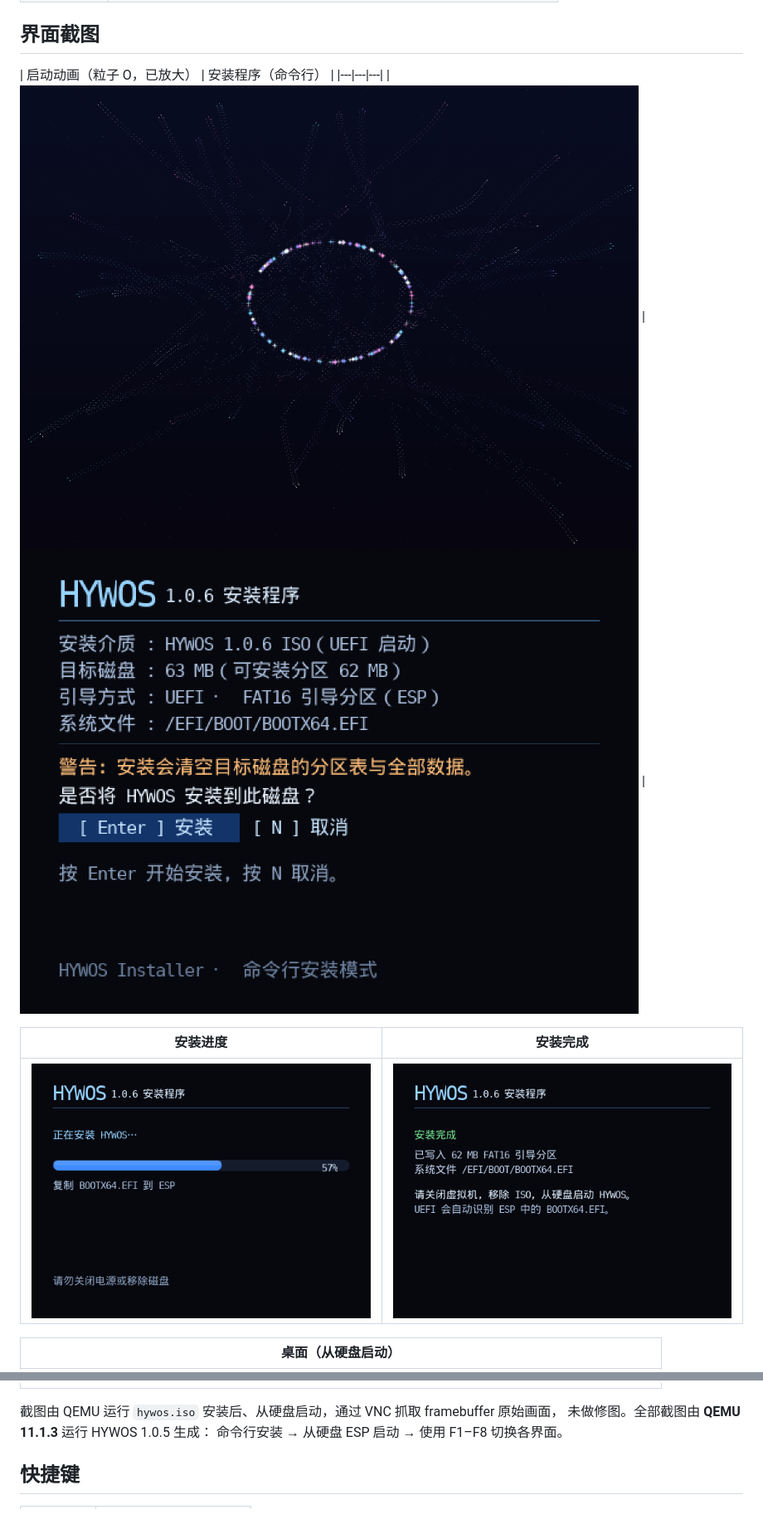
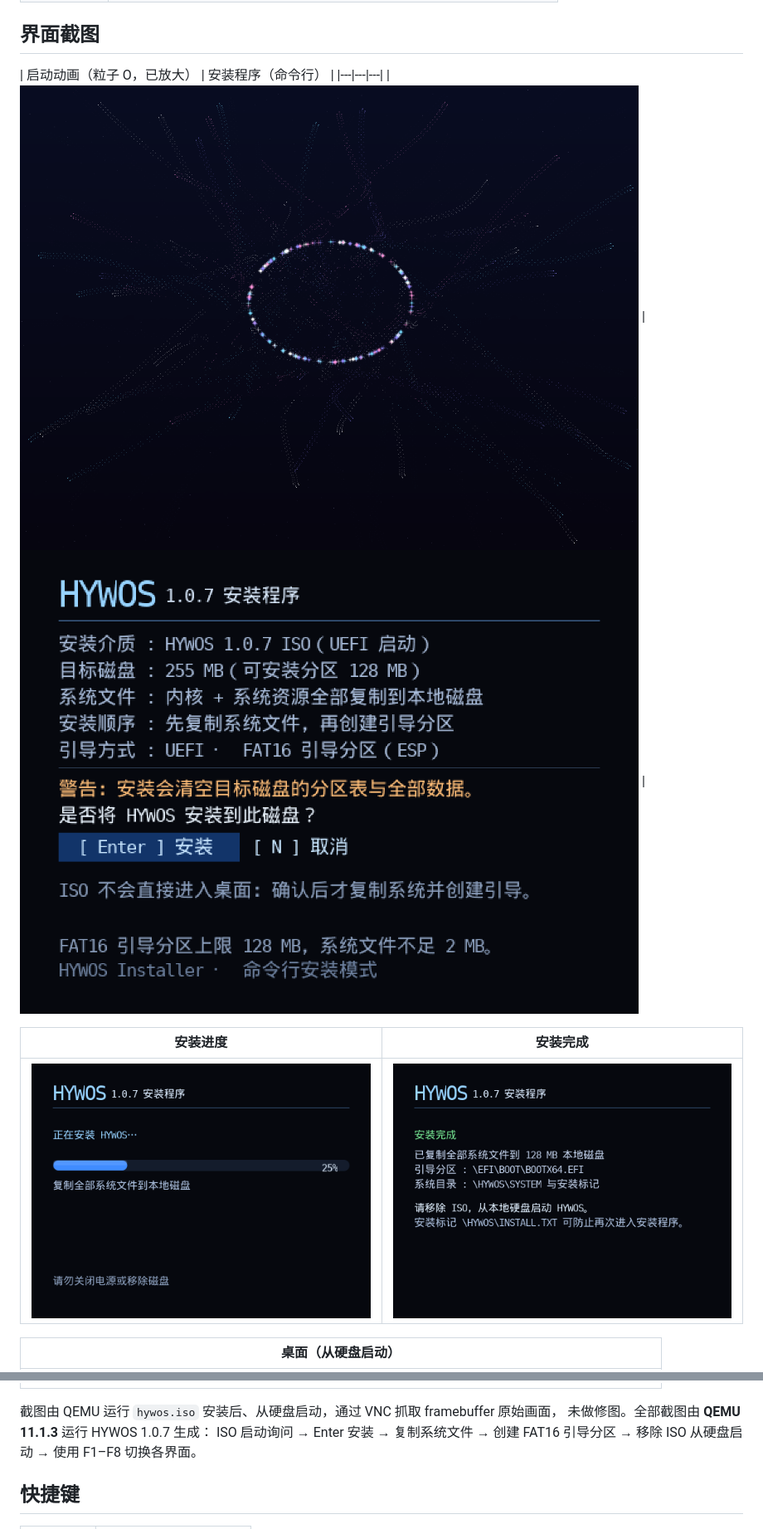
Before and after one commit to lmxdg/HYWOS, a Markdown page: README.md, 2 parts joined by grey strips. Shown at 83% size. Rendered like a GitHub page; pictures changed too: docs/screenshots/install-done.png, docs/screenshots/installer.png, docs/screenshots/progress.png.

Commit message:
HYWOS 1.0.7: fix install detection and FAT writes, add online updates

```diff
--- a/README.md
+++ b/README.md
@@ -186,8 +193,9 @@ UEFI GOP；若 PS/2 不可用，回退固件输入；若 AC'97 不存在，使
 | ![文件](docs/screenshots/files.png) |
 
 截图由 QEMU 运行 `hywos.iso` 安装后、从硬盘启动，通过 VNC 抓取 framebuffer 原始画面，
-未做修图。全部截图由 **QEMU 11.1.3** 运行 HYWOS 1.0.5 生成：
-命令行安装 → 从硬盘 ESP 启动 → 使用 F1–F8 切换各界面。
+未做修图。全部截图由 **QEMU 11.1.3** 运行 HYWOS 1.0.7 生成：
+ISO 启动询问 → Enter 安装 → 复制系统文件 → 创建 FAT16 引导分区 →
+移除 ISO 从硬盘启动 → 使用 F1–F8 切换各界面。
 
 ## 快捷键
 
```
Also changed, not shown: other parts of README.md (+14 -4 lines), RELEASE_1.0.7.md (+6 -1 lines), docs/screenshots/desktop.png, docs/screenshots/update.png (added), 5 other files.
